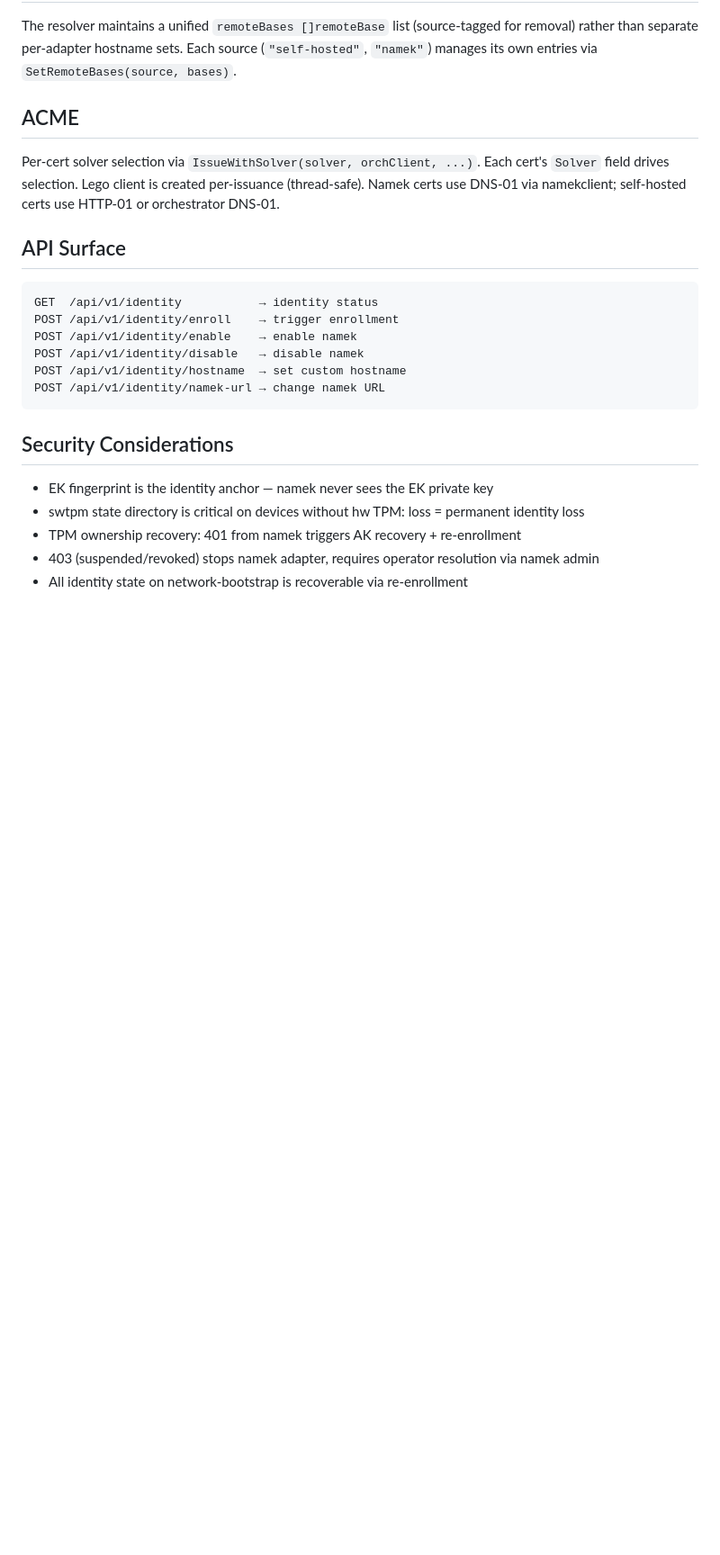
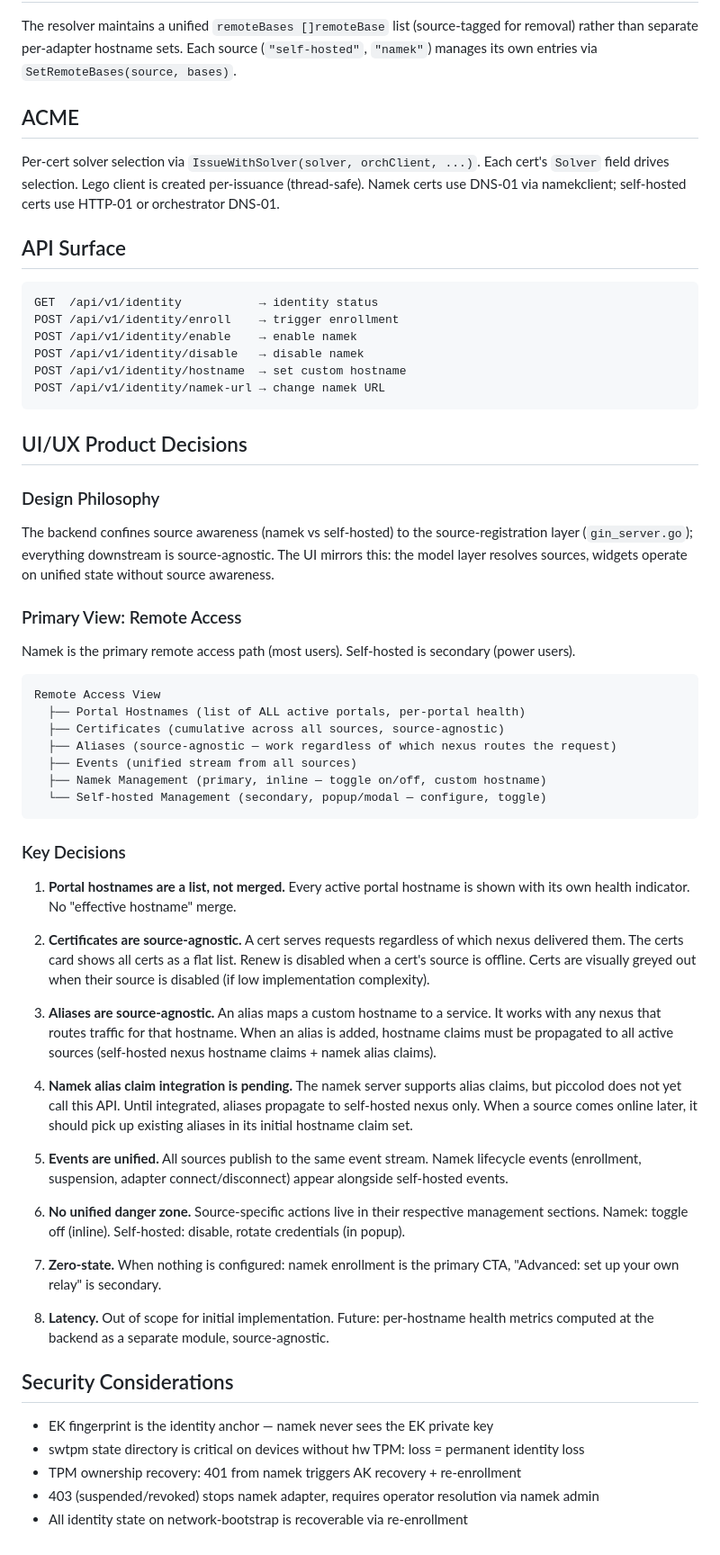
Before and after one commit to AtDexters-Lab/piccolod, a Markdown page: docs/rfc/20260312-namek-managed-remote-access.md, the part around one of its changes. Shown at 90% size. GitHub-like rendering; blank space fills up the shorter version.

Commit message:
docs: update alias domain description and add UI/UX product decisions section

````diff
--- a/docs/rfc/20260312-namek-managed-remote-access.md
+++ b/docs/rfc/20260312-namek-managed-remote-access.md
@@ -96,6 +96,44 @@ POST /api/v1/identity/hostname  → set custom hostname
 POST /api/v1/identity/namek-url → change namek URL
 ```
 
+## UI/UX Product Decisions
+
+### Design Philosophy
+
+The backend confines source awareness (namek vs self-hosted) to the source-registration layer (`gin_server.go`); everything downstream is source-agnostic. The UI mirrors this: the model layer resolves sources, widgets operate on unified state without source awareness.
+
+### Primary View: Remote Access
+
+Namek is the primary remote access path (most users). Self-hosted is secondary (power users).
+
+```
+Remote Access View
+  ├── Portal Hostnames (list of ALL active portals, per-portal health)
+  ├── Certificates (cumulative across all sources, source-agnostic)
+  ├── Aliases (source-agnostic — work regardless of which nexus routes the request)
+  ├── Events (unified stream from all sources)
+  ├── Namek Management (primary, inline — toggle on/off, custom hostname)
+  └── Self-hosted Management (secondary, popup/modal — configure, toggle)
+```
+
+### Key Decisions
+
+1. **Portal hostnames are a list, not merged.** Every active portal hostname is shown with its own health indicator. No "effective hostname" merge.
+
+2. **Certificates are source-agnostic.** A cert serves requests regardless of which nexus delivered them. The certs card shows all certs as a flat list. Renew is disabled when a cert's source is offline. Certs are visually greyed out when their source is disabled (if low implementation complexity).
+
+3. **Aliases are source-agnostic.** An alias maps a custom hostname to a service. It works with any nexus that routes traffic for that hostname. When an alias is added, hostname claims must be propagated to all active sources (self-hosted nexus hostname claims + namek alias claims).
+
+4. **Namek alias claim integration is pending.** The namek server supports alias claims, but piccolod does not yet call this API. Until integrated, aliases propagate to self-hosted nexus only. When a source comes online later, it should pick up existing aliases in its initial hostname claim set.
+
+5. **Events are unified.** All sources publish to the same event stream. Namek lifecycle events (enrollment, suspension, adapter connect/disconnect) appear alongside self-hosted events.
+
+6. **No unified danger zone.** Source-specific actions live in their respective management sections. Namek: toggle off (inline). Self-hosted: disable, rotate credentials (in popup).
+
+7. **Zero-state.** When nothing is configured: namek enrollment is the primary CTA, "Advanced: set up your own relay" is secondary.
+
+8. **Latency.** Out of scope for initial implementation. Future: per-hostname health metrics computed at the backend as a separate module, source-agnostic.
+
 ## Security Considerations
 
 - EK fingerprint is the identity anchor — namek never sees the EK private key
````
Also changed, not shown: other parts of docs/rfc/20260312-namek-managed-remote-access.md (+1 -1 lines).
